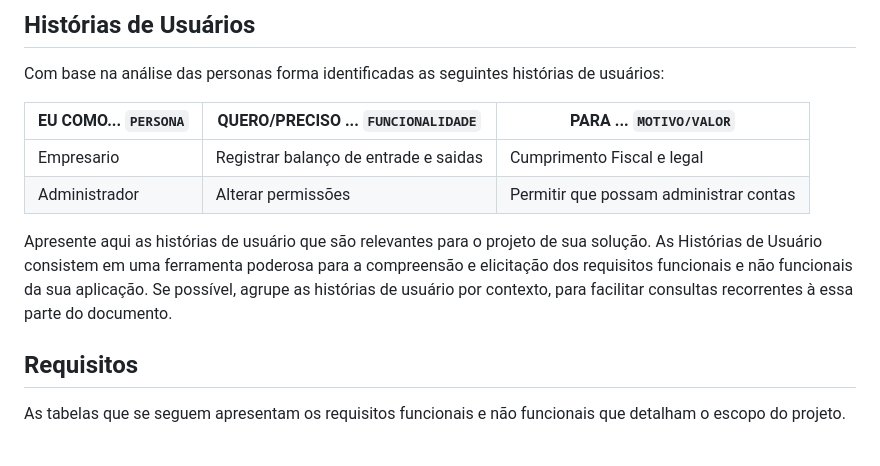
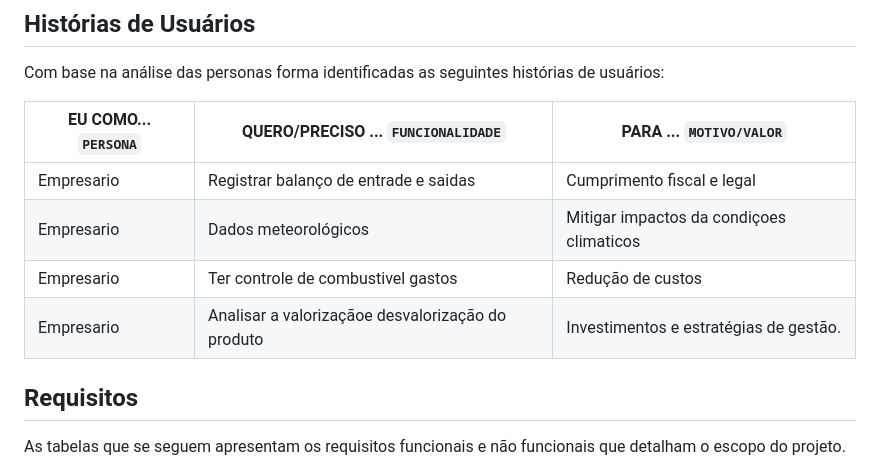
Before and after one commit to ICEI-PUC-Minas-PMV-SI/pmv-si-2024-1-pe1-t6-si_t6_app_web_1osem2024_gp05, a Markdown page: docs/especification.md, the part around the change. Rendered like a GitHub page.

```diff
--- a/docs/especification.md
+++ b/docs/especification.md
@@ -18,10 +18,11 @@ Com base na análise das personas forma identificadas as seguintes histórias de
 
 |EU COMO... `PERSONA`| QUERO/PRECISO ... `FUNCIONALIDADE` |PARA ... `MOTIVO/VALOR`                 |
 |--------------------|------------------------------------|----------------------------------------|
-|Empresario   | Registrar balanço de entrade e saidas            |Cumprimento Fiscal e legal              |
-|Administrador       | Alterar permissões                 | Permitir que possam administrar contas |
+|Empresario   | Registrar balanço de entrade e saidas            |Cumprimento fiscal e legal
+|Empresario   | Dados meteorológicos           | Mitigar impactos da condiçoes climaticos
+|Empresario        | Ter controle de combustivel gastos                | Redução de custos  |
+|Empresario | Analisar a valorizaçãoe desvalorização do produto | Investimentos e estratégias de gestão.
 
-Apresente aqui as histórias de usuário que são relevantes para o projeto de sua solução. As Histórias de Usuário consistem em uma ferramenta poderosa para a compreensão e elicitação dos requisitos funcionais e não funcionais da sua aplicação. Se possível, agrupe as histórias de usuário por contexto, para facilitar consultas recorrentes à essa parte do documento.
 
 
 ## Requisitos
```
